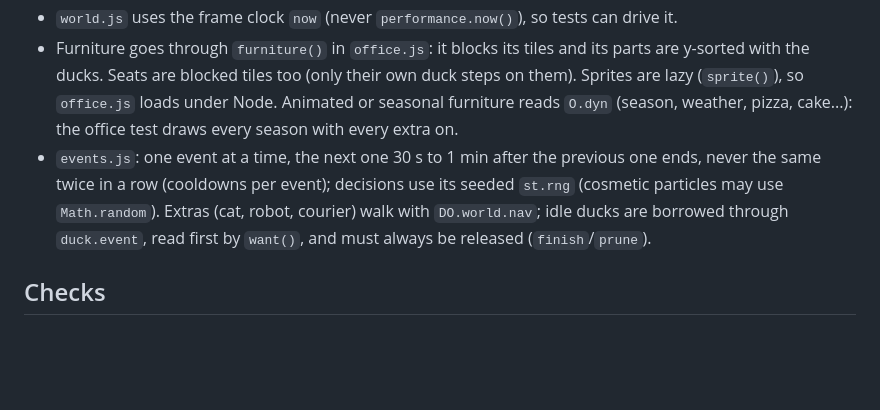
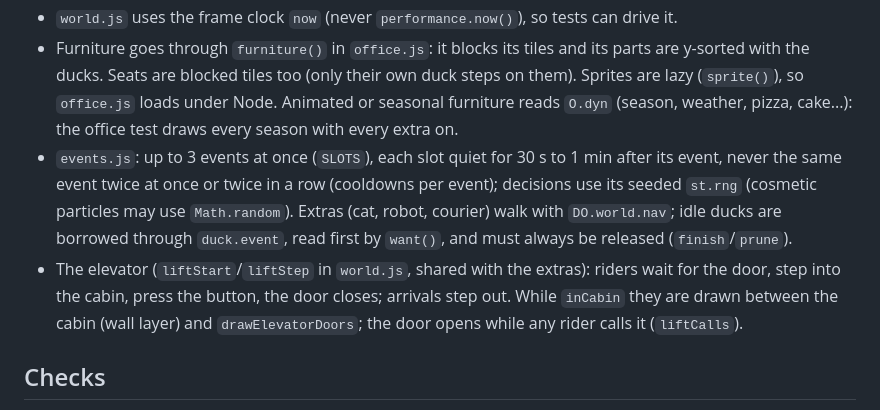
Before and after one commit to giregls/duck-office, a Markdown page: CLAUDE.md, the part around the change. GitHub-like rendering; blank space fills up the shorter version.

```diff
--- a/CLAUDE.md
+++ b/CLAUDE.md
@@ -19,7 +19,8 @@ Claude Code sessions as pixel-art ducks in an open space. The user speaks French
 - All art is code: grids in `sprites.js`, furniture in `office.js`, palette ENDESGA 32 only (`DO.C`). Internal resolution 480x270, integer scaling.
 - `world.js` uses the frame clock `now` (never `performance.now()`), so tests can drive it.
 - Furniture goes through `furniture()` in `office.js`: it blocks its tiles and its parts are y-sorted with the ducks. Seats are blocked tiles too (only their own duck steps on them). Sprites are lazy (`sprite()`), so `office.js` loads under Node. Animated or seasonal furniture reads `O.dyn` (season, weather, pizza, cake...): the office test draws every season with every extra on.
-- `events.js`: one event at a time, the next one 30 s to 1 min after the previous one ends, never the same twice in a row (cooldowns per event); decisions use its seeded `st.rng` (cosmetic particles may use `Math.random`). Extras (cat, robot, courier) walk with `DO.world.nav`; idle ducks are borrowed through `duck.event`, read first by `want()`, and must always be released (`finish`/`prune`).
+- `events.js`: up to 3 events at once (`SLOTS`), each slot quiet for 30 s to 1 min after its event, never the same event twice at once or twice in a row (cooldowns per event); decisions use its seeded `st.rng` (cosmetic particles may use `Math.random`). Extras (cat, robot, courier) walk with `DO.world.nav`; idle ducks are borrowed through `duck.event`, read first by `want()`, and must always be released (`finish`/`prune`).
+- The elevator (`liftStart`/`liftStep` in `world.js`, shared with the extras): riders wait for the door, step into the cabin, press the button, the door closes; arrivals step out. While `inCabin` they are drawn between the cabin (wall layer) and `drawElevatorDoors`; the door opens while any rider calls it (`liftCalls`).
 
 ## Checks
 
```
Also changed, not shown: README.md (+2 -2 lines), docs/demo.gif, docs/screenshots/eclosion.png, 5 other files.
